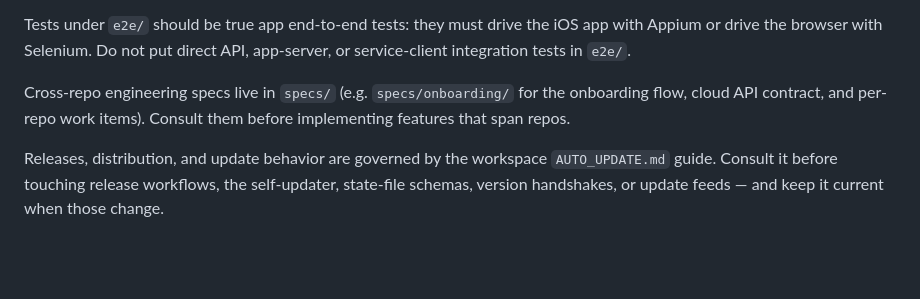
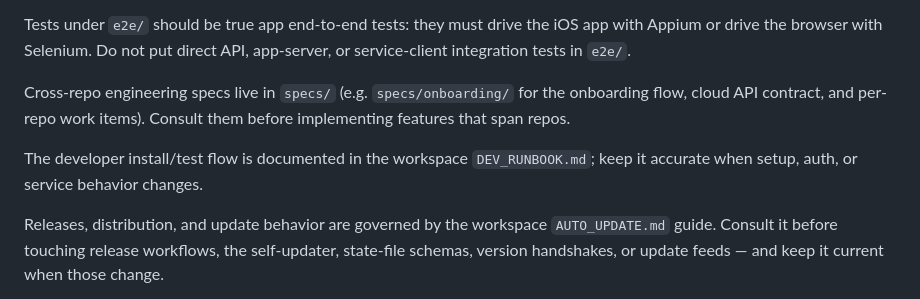
Before and after one commit to JoaquinStudent/sous_chef, a Markdown page: AGENTS.md, the part around the change. Drawn GitHub-style; blank space fills up the shorter version.

```diff
--- a/AGENTS.md
+++ b/AGENTS.md
@@ -33,6 +33,10 @@ Cross-repo engineering specs live in `specs/` (e.g. `specs/onboarding/` for
 the onboarding flow, cloud API contract, and per-repo work items). Consult
 them before implementing features that span repos.
 
+The developer install/test flow is documented in the workspace
+`DEV_RUNBOOK.md`; keep it accurate when setup, auth, or service behavior
+changes.
+
 Releases, distribution, and update behavior are governed by the workspace
 `AUTO_UPDATE.md` guide. Consult it before touching release workflows, the
 self-updater, state-file schemas, version handshakes, or update feeds — and
```
Also changed, not shown: DEV_RUNBOOK.md (added, +92 -0 lines), README.md (+4 -0 lines).
